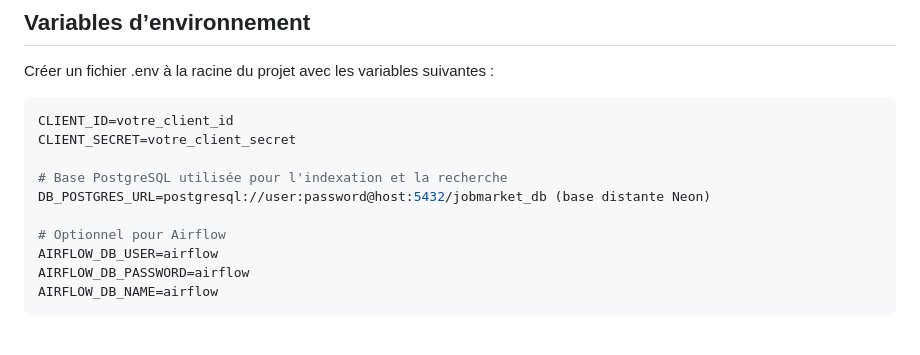
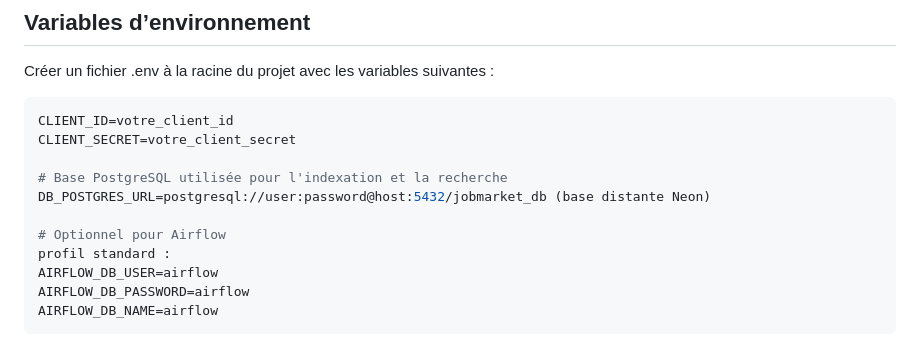
Before and after one commit to AurelieNgalula/Job-market, a Markdown page: README.md, the part around the change. GitHub-like rendering.

Commit message:
Update README.md précision sandy

```diff
--- a/README.md
+++ b/README.md
@@ -68,6 +68,7 @@ CLIENT_SECRET=votre_client_secret
 DB_POSTGRES_URL=postgresql://user:password@host:5432/jobmarket_db (base distante Neon)
 
 # Optionnel pour Airflow
+profil standard :
 AIRFLOW_DB_USER=airflow
 AIRFLOW_DB_PASSWORD=airflow
 AIRFLOW_DB_NAME=airflow
```
